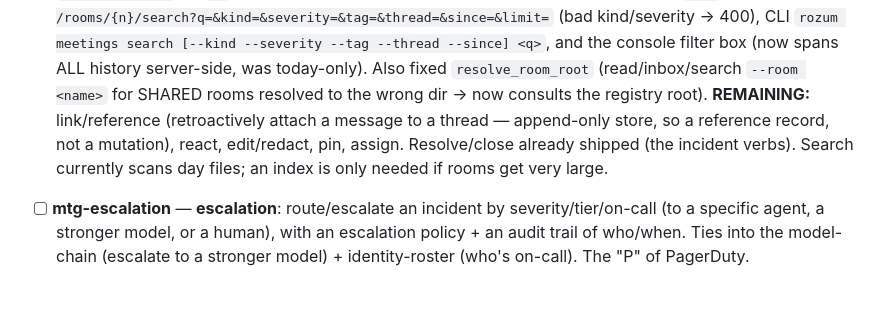
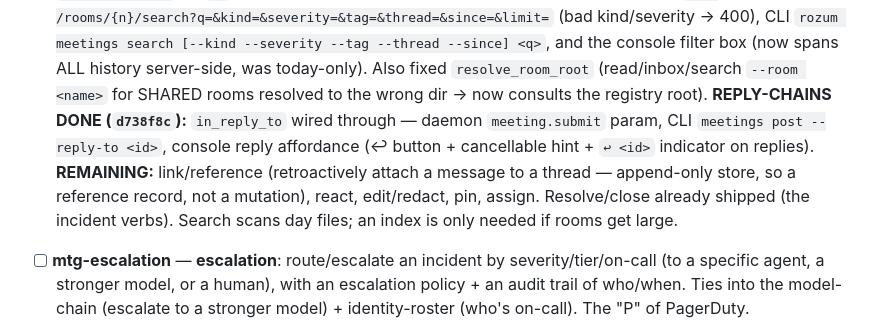
Before and after one commit to sergey-scherbina/rozum, a Markdown page: BACKLOG.md, the part around the change. Rendered like a GitHub page; blank space fills up the shorter version.

Commit message:
docs: reply-chains done under mtg-message-ops

```diff
--- a/BACKLOG.md
+++ b/BACKLOG.md
@@ -109,9 +109,11 @@ single-writer daemon). Each item below is its own spec+build later — listed to
   `rozum meetings search [--kind --severity --tag --thread --since] <q>`, and the console filter box
   (now spans ALL history server-side, was today-only). Also fixed `resolve_room_root` (read/inbox/search
   `--room <name>` for SHARED rooms resolved to the wrong dir → now consults the registry root).
-  **REMAINING:** link/reference (retroactively attach a message to a thread — append-only store, so a
-  reference record, not a mutation), react, edit/redact, pin, assign. Resolve/close already shipped (the
-  incident verbs). Search currently scans day files; an index is only needed if rooms get very large.
+  **REPLY-CHAINS DONE (`d738f8c`):** `in_reply_to` wired through — daemon `meeting.submit` param, CLI
+  `meetings post --reply-to <id>`, console reply affordance (↩ button + cancellable hint + `↩ <id>`
+  indicator on replies). **REMAINING:** link/reference (retroactively attach a message to a thread —
+  append-only store, so a reference record, not a mutation), react, edit/redact, pin, assign. Resolve/close
+  already shipped (the incident verbs). Search scans day files; an index is only needed if rooms get large.
 - [ ] **mtg-escalation** — **escalation**: route/escalate an incident by severity/tier/on-call (to a
   specific agent, a stronger model, or a human), with an escalation policy + an audit trail of who/when.
   Ties into the model-chain (escalate to a stronger model) + identity-roster (who's on-call). The
```
